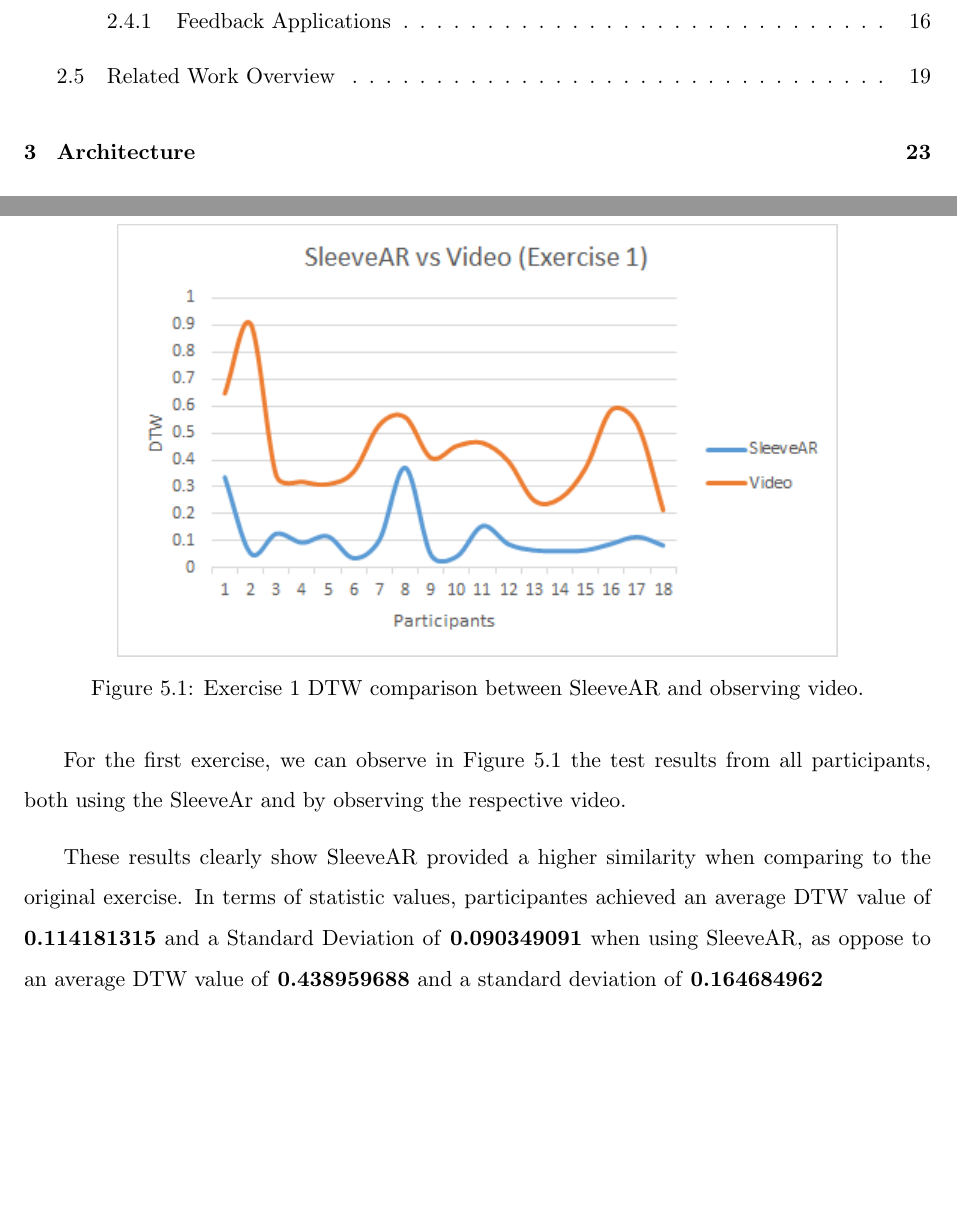
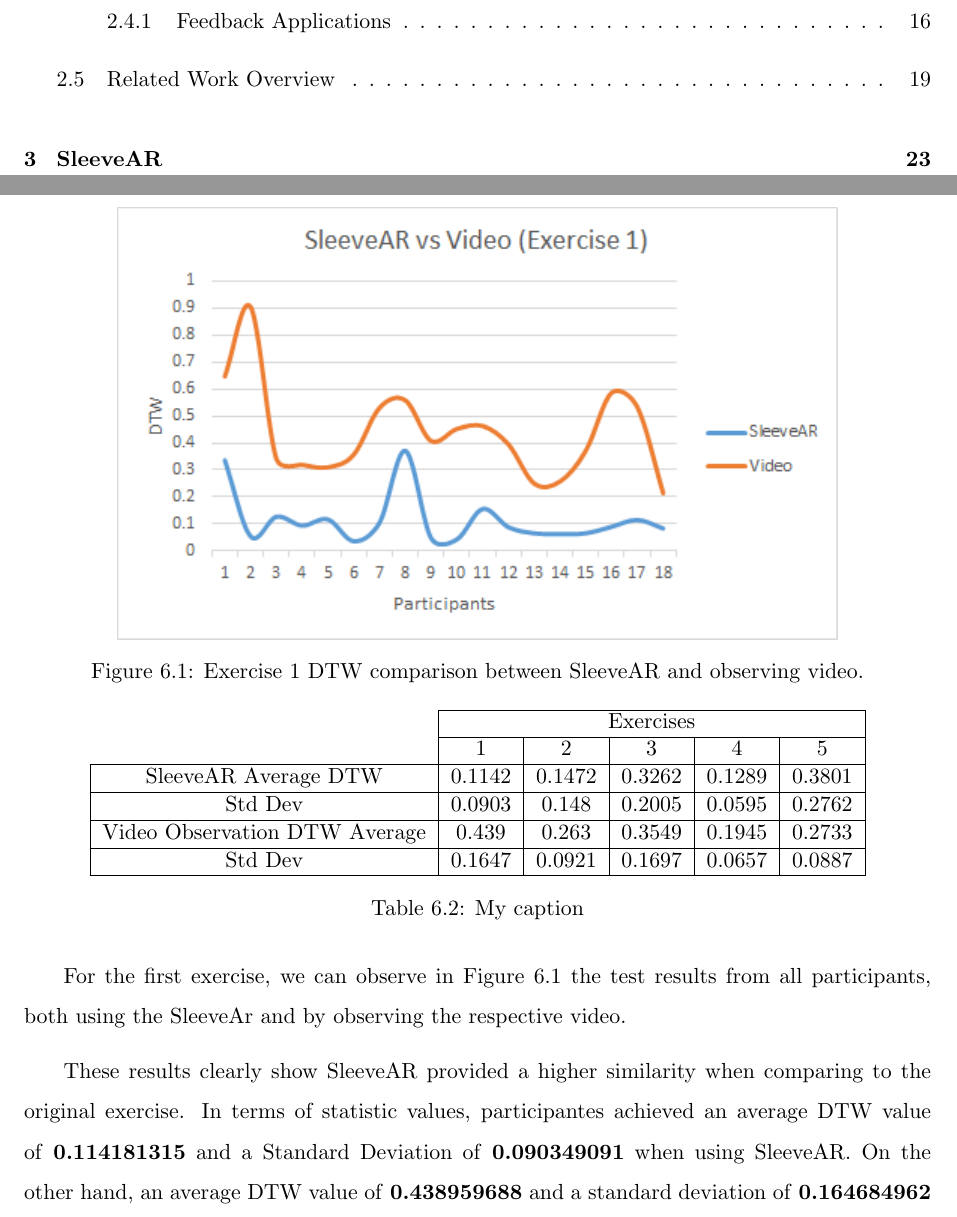
Before and after one commit to ovieira/Dissertation, a LaTeX thesis (thesis-main.tex, which reads chapters/evaluation.tex): two parts of pages 13 and 52 of 59 before the commit and two parts of pages 13 and 54 of 63 after it, joined at a grey line, cut so that both start at the same text, the shorter picture padded with empty space. Compiled offline with pdfLaTeX.

Commit message:
Updates from ShareLaTeX

```diff
--- a/chapters/evaluation.tex
+++ b/chapters/evaluation.tex
@@ -105,7 +105,12 @@
 
 For the first exercise, we can observe in Figure \ref{fig:sleevearVSvideoEx1} the test results from all participants, both using the SleeveAr and by observing the respective video.
 
-These results clearly show SleeveAR provided a higher similarity when comparing to the original exercise. In terms of statistic values, participantes achieved an average \ac{DTW} value of \textbf{0.114181315} and a Standard Deviation of \textbf{0.090349091} when using SleeveAR, as oppose to an average \ac{DTW} value of \textbf{0.438959688} and a standard deviation of \textbf{0.164684962}
+These results clearly show SleeveAR provided a higher similarity when comparing to the original exercise.
+In terms of statistic values, participantes achieved an average \ac{DTW} value of \textbf{0.114181315} and a Standard Deviation of \textbf{0.090349091} when using SleeveAR.
+On the other hand, an average \ac{DTW} value of \textbf{0.438959688} and a standard deviation of \textbf{0.164684962} was achieved when relying on video observation.
+Based on these results, in the first exercise, SleeveAR clearly improve participant's performance which were able to re-create the original exercise better then by video observation.
+
+
 
 \begin{figure}[t!]
     \centering
@@ -113,3 +118,20 @@
     \caption{Exercise 1 DTW comparison between SleeveAR and observing video.}
     \label{fig:sleevearVSvideoEx1}
 \end{figure}
+
+
+Table \ref{table:dtwavg} presents the average DTW and standard deviation for all five exercises \todo{aqui mudar para grafico em vez de tabela}
+
+
+\begin{table}
+\centering
+\begin{tabular}{c|c|c|c|c|c|}
+\cline{2-6}
+\multicolumn{1}{l|}{}                               & \multicolumn{5}{c|}{Exercises}             \\ \cline{2-6}
+                                                    & 1      & 2      & 3      & 4      & 5      \\ \hline
+\multicolumn{1}{|c|}{SleeveAR Average DTW}          & 0.1142 & 0.1472 & 0.3262 & 0.1289 & 0.3801 \\ \hline
+\multicolumn{1}{|c|}{Std Dev}                       & 0.0903 & 0.148  & 0.2005 & 0.0595 & 0.2762 \\ \hline
+\multicolumn{1}{|c|}{Video Observation DTW Average} & 0.439  & 0.263  & 0.3549 & 0.1945 & 0.2733 \\ \hline
+\multicolumn{1}{|c|}{Std Dev}                       & 0.1647 & 0.0921 & 0.1697 & 0.0657 & 0.0887 \\ \hline
+\end{tabular}
+\caption{My caption}
```
Also changed, not shown: chapters/arch.tex (+1 -1 lines), chapters/sleevear.tex (added, +4 -0 lines), thesis-main.tex (+1 -0 lines), imgs/results/dtw_repetitions.png (added), chapters/evaluation.tex (17 more changed lines).
